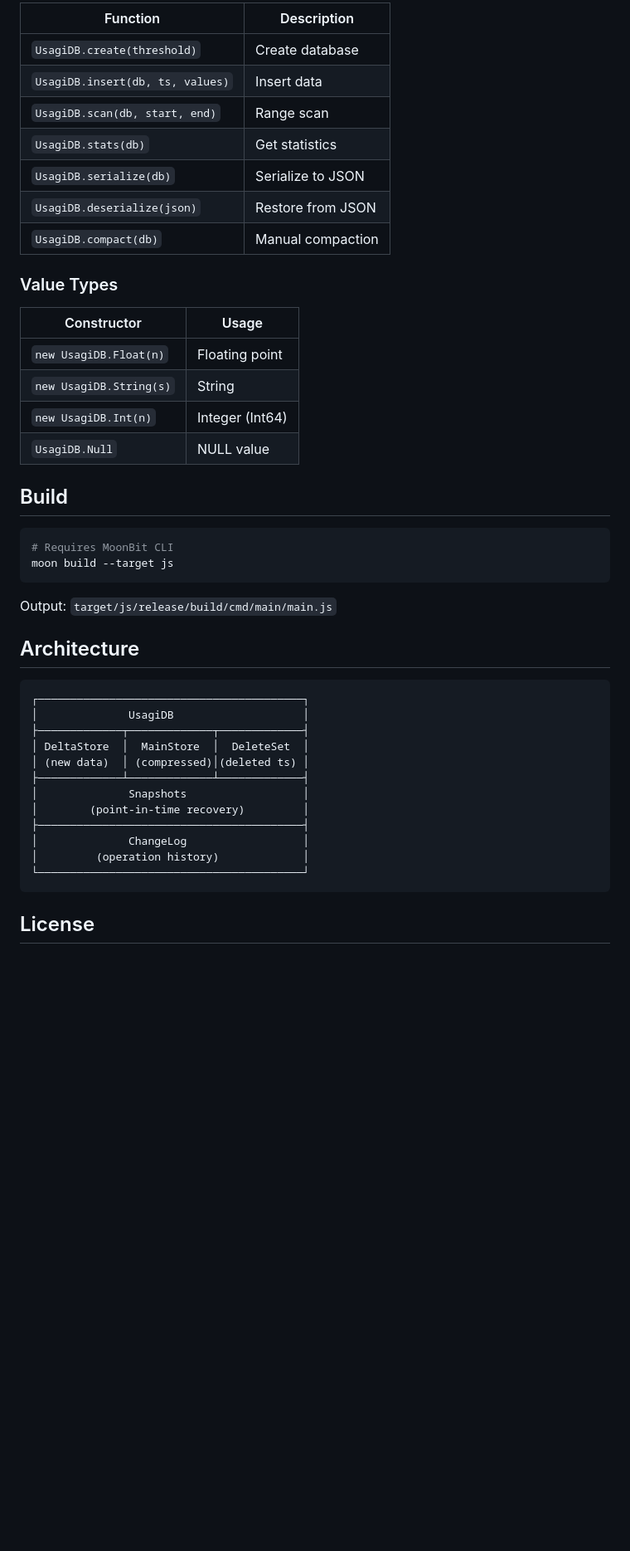
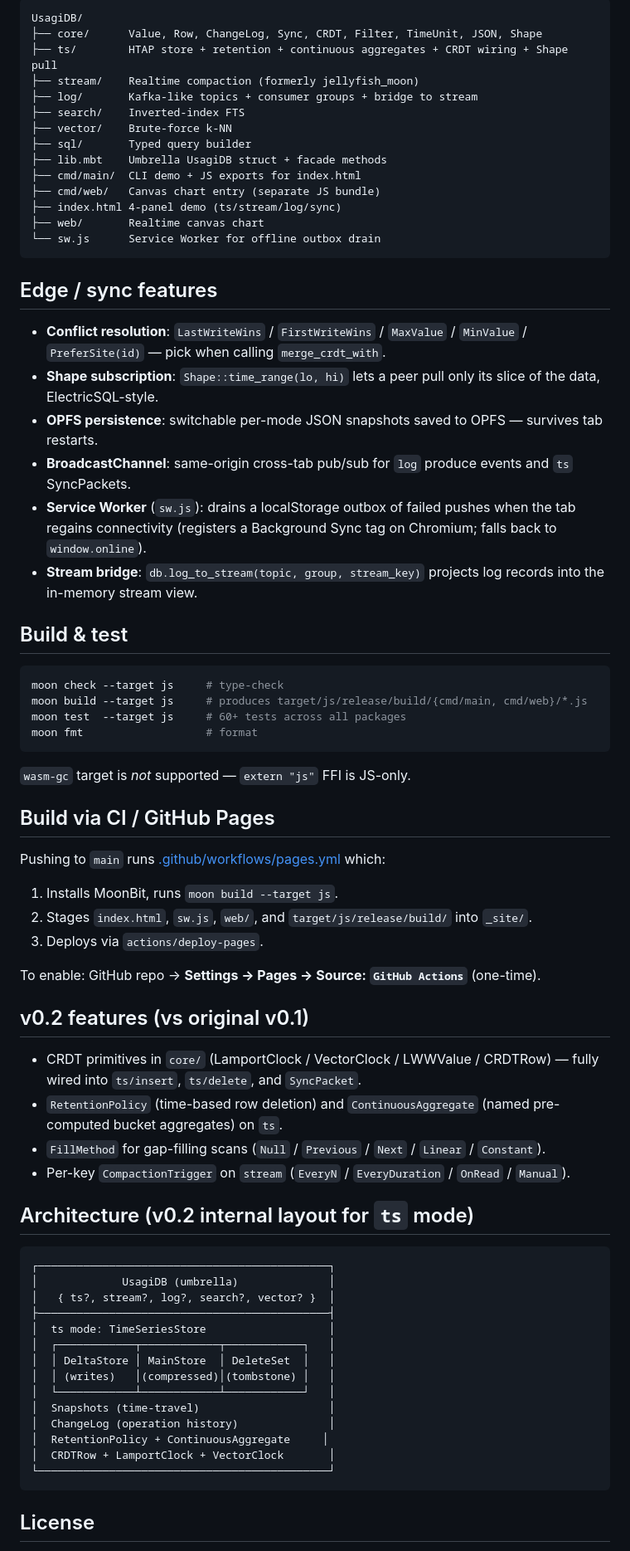
Before and after one commit to nkwork9999/UsagiDB, a Markdown page: README.mbt.md, the part around one of its changes. Shown at 83% size. GitHub-like rendering; blank space fills up the shorter version.

````diff
--- a/README.mbt.md
+++ b/README.mbt.md
@@ -49,47 +79,75 @@ https://nkwork9999.github.io/usagidb/
 
-| Function                         | Description       |
-| -------------------------------- | ----------------- |
-| `UsagiDB.create(threshold)`      | Create database   |
-| `UsagiDB.insert(db, ts, values)` | Insert data       |
-| `UsagiDB.scan(db, start, end)`   | Range scan        |
-| `UsagiDB.stats(db)`              | Get statistics    |
-| `UsagiDB.serialize(db)`          | Serialize to JSON |
-| `UsagiDB.deserialize(json)`      | Restore from JSON |
-| `UsagiDB.compact(db)`            | Manual compaction |
+```
+UsagiDB/
+├── core/      Value, Row, ChangeLog, Sync, CRDT, Filter, TimeUnit, JSON, Shape
+├── ts/        HTAP store + retention + continuous aggregates + CRDT wiring + Shape pull
+├── stream/    Realtime compaction (formerly jellyfish_moon)
+├── log/       Kafka-like topics + consumer groups + bridge to stream
+├── search/    Inverted-index FTS
+├── vector/    Brute-force k-NN
+├── sql/       Typed query builder
+├── lib.mbt    Umbrella UsagiDB struct + facade methods
+├── cmd/main/  CLI demo + JS exports for index.html
+├── cmd/web/   Canvas chart entry (separate JS bundle)
+├── index.html 4-panel demo (ts/stream/log/sync)
+├── web/       Realtime canvas chart
+└── sw.js      Service Worker for offline outbox drain
+```
 
-### Value Types
+## Edge / sync features
 
-| Constructor             | Usage           |
-| ----------------------- | --------------- |
-| `new UsagiDB.Float(n)`  | Floating point  |
-| `new UsagiDB.String(s)` | String          |
-| `new UsagiDB.Int(n)`    | Integer (Int64) |
-| `UsagiDB.Null`          | NULL value      |
+- **Conflict resolution**: `LastWriteWins` / `FirstWriteWins` / `MaxValue` / `MinValue` / `PreferSite(id)` — pick when calling `merge_crdt_with`.
+- **Shape subscription**: `Shape::time_range(lo, hi)` lets a peer pull only its slice of the data, ElectricSQL-style.
+- **OPFS persistence**: switchable per-mode JSON snapshots saved to OPFS — survives tab restarts.
+- **BroadcastChannel**: same-origin cross-tab pub/sub for `log` produce events and `ts` SyncPackets.
+- **Service Worker** (`sw.js`): drains a localStorage outbox of failed pushes when the tab regains connectivity (registers a Background Sync tag on Chromium; falls back to `window.online`).
+- **Stream bridge**: `db.log_to_stream(topic, group, stream_key)` projects log records into the in-memory stream view.
 
-## Build
+## Build & test
 
 ```bash
-# Requires MoonBit CLI
-moon build --target js
+moon check --target js     # type-check
+moon build --target js     # produces target/js/release/build/{cmd/main, cmd/web}/*.js
+moon test  --target js     # 60+ tests across all packages
+moon fmt                   # format
 ```
 
-Output: `target/js/release/build/cmd/main/main.js`
+`wasm-gc` target is *not* supported — `extern "js"` FFI is JS-only.
 
-## Architecture
+## Build via CI / GitHub Pages
+
+Pushing to `main` runs [.github/workflows/pages.yml](./.github/workflows/pages.yml) which:
+
+1. Installs MoonBit, runs `moon build --target js`.
+2. Stages `index.html`, `sw.js`, `web/`, and `target/js/release/build/` into `_site/`.
+3. Deploys via `actions/deploy-pages`.
+
+To enable: GitHub repo → **Settings → Pages → Source: `GitHub Actions`** (one-time).
+
+## v0.2 features (vs original v0.1)
+
+- CRDT primitives in `core/` (LamportClock / VectorClock / LWWValue / CRDTRow) — fully wired into `ts/insert`, `ts/delete`, and `SyncPacket`.
+- `RetentionPolicy` (time-based row deletion) and `ContinuousAggregate` (named pre-computed bucket aggregates) on `ts`.
+- `FillMethod` for gap-filling scans (`Null` / `Previous` / `Next` / `Linear` / `Constant`).
+- Per-key `CompactionTrigger` on `stream` (`EveryN` / `EveryDuration` / `OnRead` / `Manual`).
+
+## Architecture (v0.2 internal layout for `ts` mode)
 
 ```
-┌─────────────────────────────────────────┐
-│              UsagiDB                    │
-├─────────────┬─────────────┬─────────────┤
-│ DeltaStore  │  MainStore  │  DeleteSet  │
-│ (new data)  │ (compressed)│(deleted ts) │
-├─────────────┴─────────────┴─────────────┤
-│              Snapshots                  │
-│        (point-in-time recovery)         │
-├─────────────────────────────────────────┤
-│              ChangeLog                  │
-│         (operation history)             │
-└─────────────────────────────────────────┘
+┌─────────────────────────────────────────────┐
+│             UsagiDB (umbrella)              │
+│   { ts?, stream?, log?, search?, vector? }  │
+├─────────────────────────────────────────────┤
+│  ts mode: TimeSeriesStore                   │
+│  ┌────────────┬────────────┬────────────┐   │
+│  │ DeltaStore │ MainStore  │ DeleteSet  │   │
+│  │ (writes)   │(compressed)│(tombstone) │   │
+│  └────────────┴────────────┴────────────┘   │
+│  Snapshots (time-travel)                    │
+│  ChangeLog (operation history)              │
+│  RetentionPolicy + ContinuousAggregate     │
+│  CRDTRow + LamportClock + VectorClock       │
+└─────────────────────────────────────────────┘
 ```
 
 ## License
````
Also changed, not shown: other parts of README.mbt.md (+60 -30 lines).
